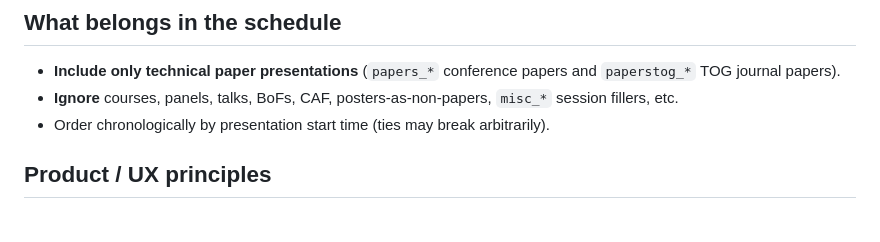
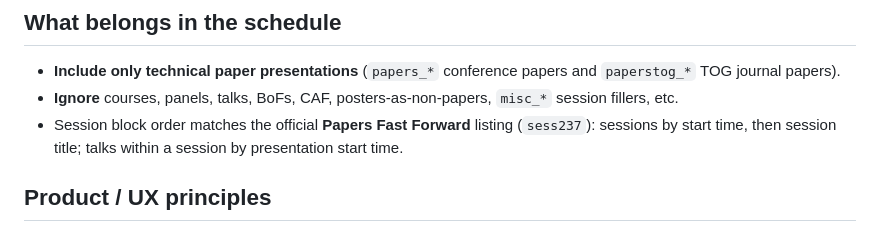
Before and after one commit to keenancrane/siggraph-papers-schedule, a Markdown page: AGENTS.md, the part around the change. Drawn GitHub-style.

Commit message:
Put papers in fast forward order

```diff
--- a/AGENTS.md
+++ b/AGENTS.md
@@ -24,7 +24,7 @@ Primary user job: **build a personal schedule** by selecting talks, then **copy
 
 - **Include only technical paper presentations** (`papers_*` conference papers and `paperstog_*` TOG journal papers).
 - **Ignore** courses, panels, talks, BoFs, CAF, posters-as-non-papers, `misc_*` session fillers, etc.
-- Order chronologically by presentation start time (ties may break arbitrarily).
+- Session block order matches the official **Papers Fast Forward** listing (`sess237`): sessions by start time, then session title; talks within a session by presentation start time.
 
 ## Product / UX principles
 
```
